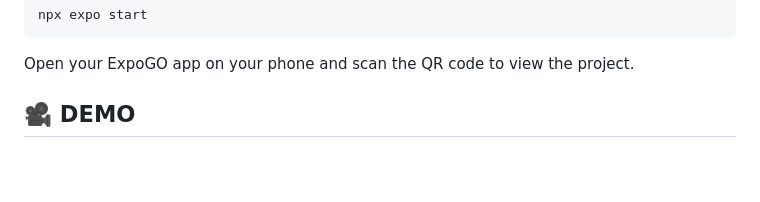
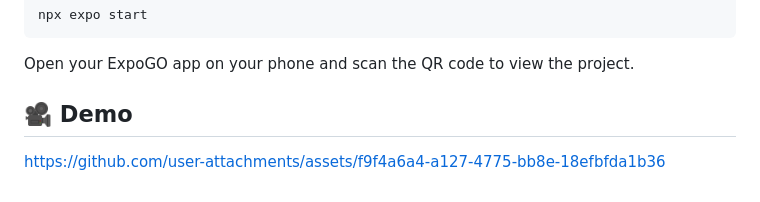
Before and after one commit to zijian980/fast_food_app, a Markdown page: README.md, the part around the change. GitHub-like rendering; blank space fills up the shorter version.

```diff
--- a/README.md
+++ b/README.md
@@ -116,4 +116,6 @@ npx expo start
 
 Open your ExpoGO app on your phone and scan the QR code to view the project.
 
-## <a name="demo">🎥 DEMO</a>
+## <a name="demo">🎥 Demo</a>
+
+https://github.com/user-attachments/assets/f9f4a6a4-a127-4775-bb8e-18efbfda1b36
```
